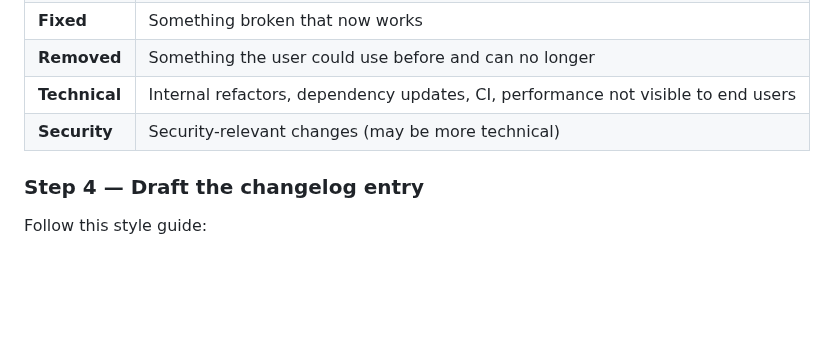
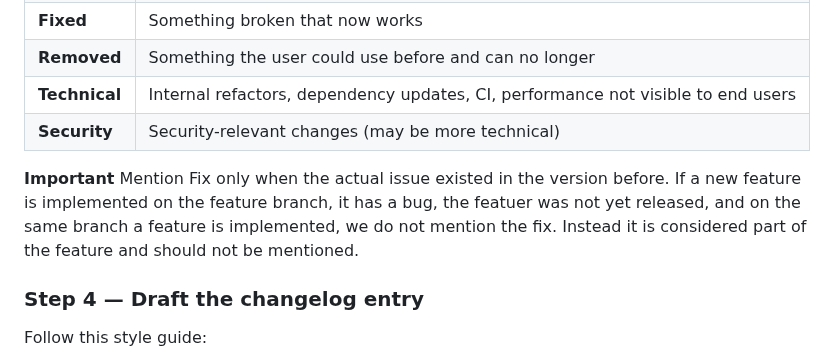
Before and after one commit to exnihiloai/nodl, a Markdown page: skills/changelog-update/skill.md, the part around the change. Rendered like a GitHub page; blank space fills up the shorter version.

Commit message:
docs: clarify changelog update guidelines
- Added a note emphasizing that "Fix" should only be mentioned for issues present in previous versions, and new features with bugs should not be labeled as fixes.

```diff
--- a/skills/changelog-update/skill.md
+++ b/skills/changelog-update/skill.md
@@ -53,6 +53,8 @@ Categorise each change into one of these buckets:
 | **Technical** | Internal refactors, dependency updates, CI, performance not visible to end users |
 | **Security** | Security-relevant changes (may be more technical) |
 
+**Important** Mention Fix only when the actual issue existed in the version before. If a new feature is implemented on the feature branch, it has a bug, the featuer was not yet released, and on the same branch a feature is implemented, we do not mention the fix. Instead it is considered part of the feature and should not be mentioned.
+
 ### Step 4 — Draft the changelog entry
 
 Follow this style guide:
```
